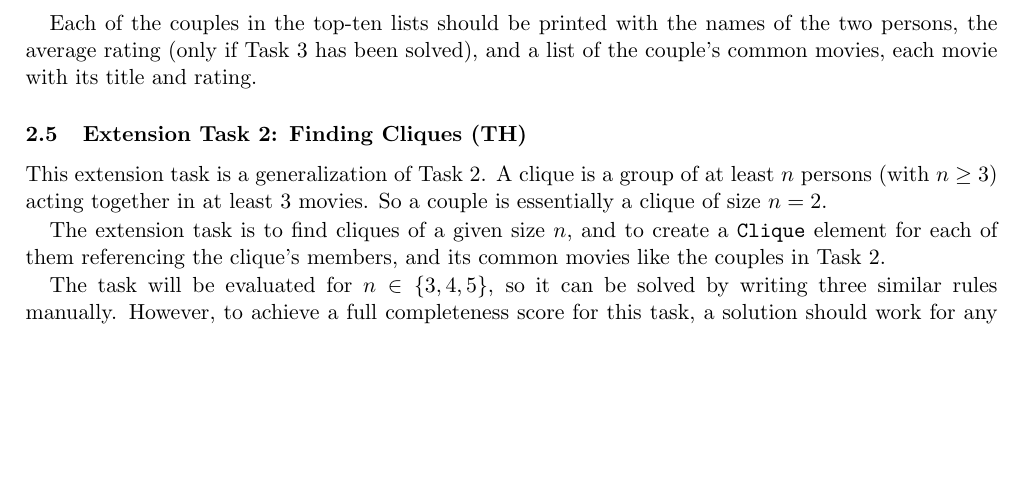
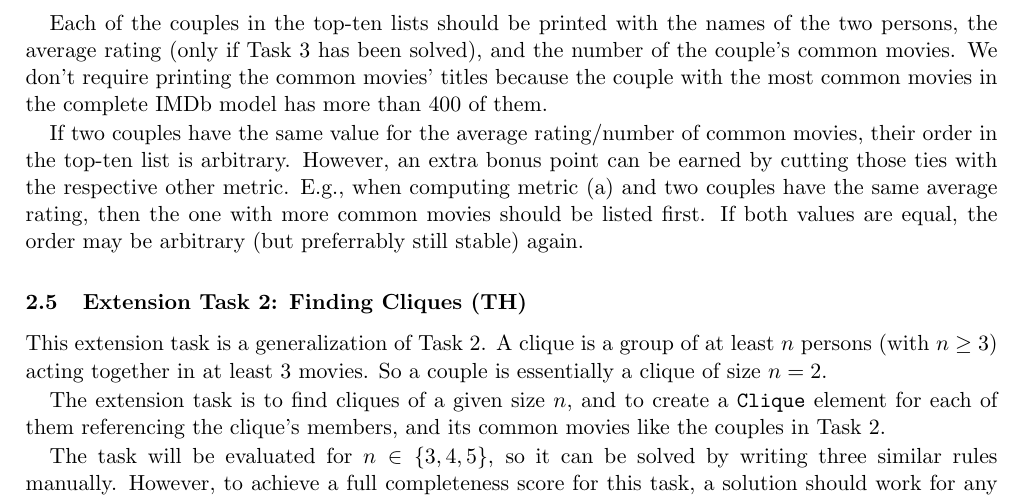
Before and after one commit to FTSRG/ttc14-eiq, a LaTeX paper (main.tex): part of page 4 of 6, cut so that both start at the same text, the shorter picture padded with empty space. Compiled offline with pdfLaTeX.

Commit message:
improve description of ET1

```diff
--- a/main.tex
+++ b/main.tex
@@ -131,8 +132,17 @@ Task~2.  For this purpose, two model queries should be given.
 \end{enumerate}
 
 Each of the couples in the top-ten lists should be printed with the names of
-the two persons, the average rating (only if Task~3 has been solved), and a
-list of the couple's common movies, each movie with its title and rating.
+the two persons, the average rating (only if Task~3 has been solved), and the
+number of the couple's common movies.  We don't require printing the common
+movies' titles because the couple with the most common movies in the complete
+IMDb model has more than 400 of them.
+
+If two couples have the same value for the average rating/number of common
+movies, their order in the top-ten list is arbitrary.  However, an extra bonus
+point can be earned by cutting those ties with the respective other metric.
+E.g., when computing metric (a) and two couples have the same average rating,
+then the one with more common movies should be listed first.  If both values
+are equal, the order may be arbitrary (but preferrably still stable) again.
 
 \subsection{Extension Task 2: Finding Cliques (TH)}
 
```
Also changed, not shown: main.tex (5 more changed lines).
